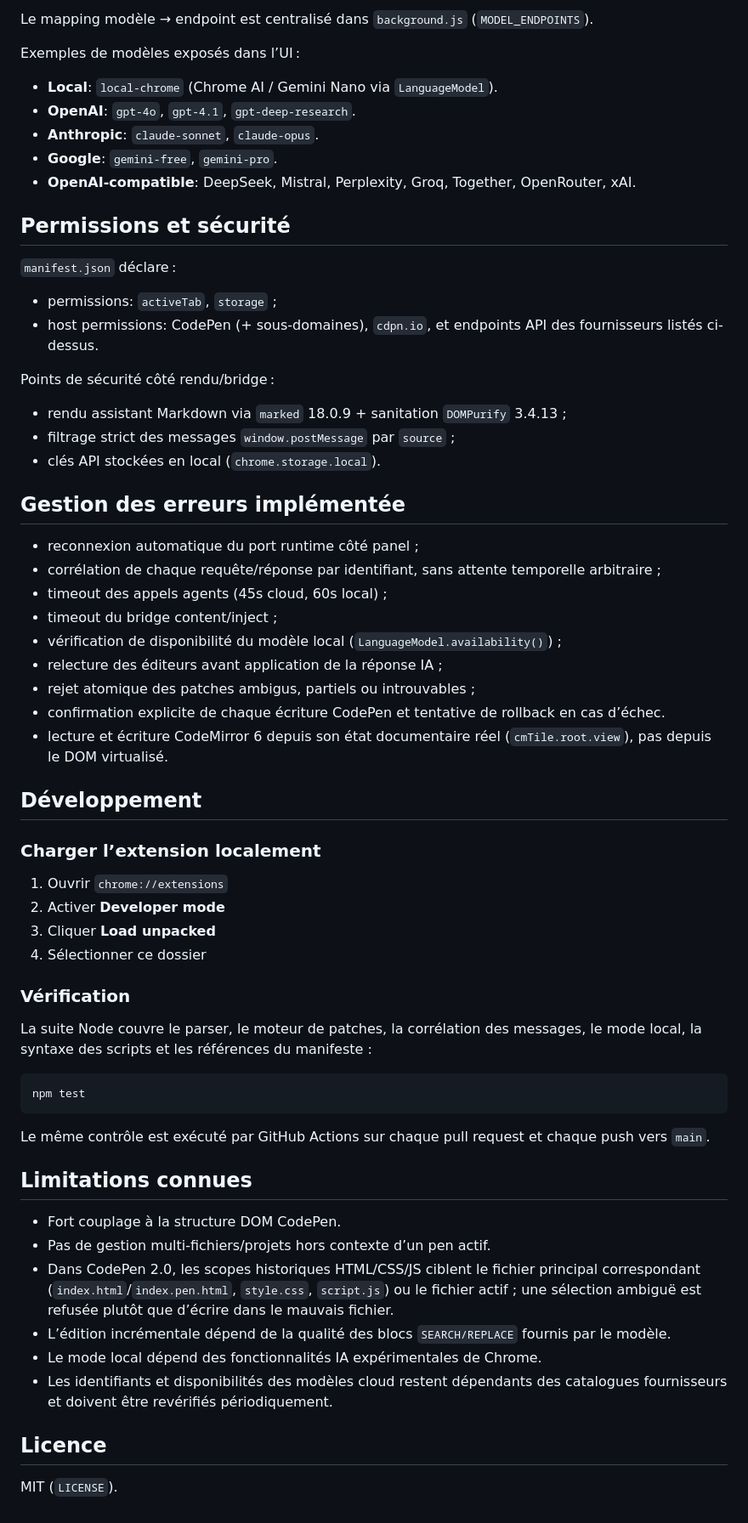
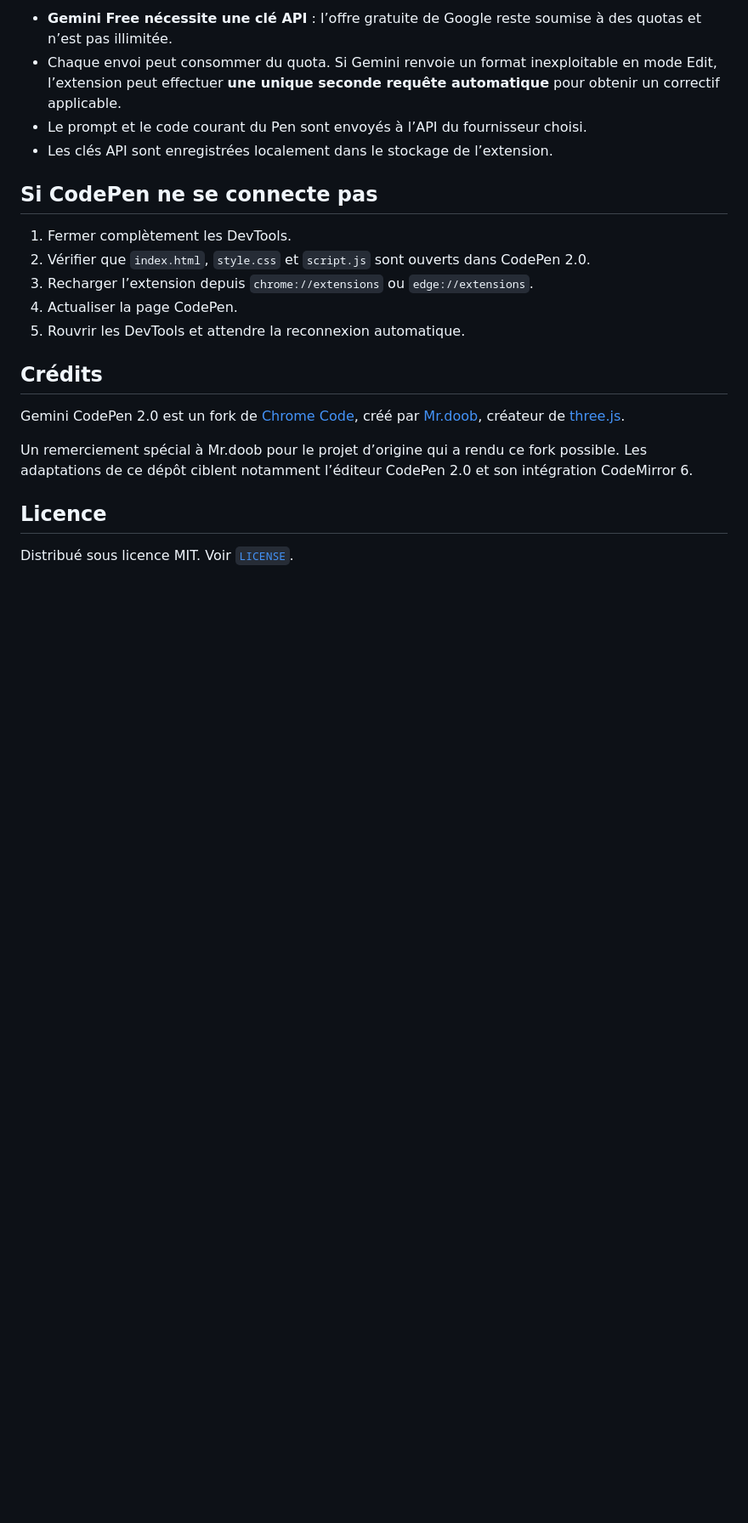
Before and after one commit to Giscolab/gemini-codepen, a Markdown page: README.md, the part around one of its changes. Shown at 85% size. GitHub-like rendering; blank space fills up the shorter version.

````diff
--- a/README.md
+++ b/README.md
@@ -59,69 +46,23 @@ Fichiers principaux :
 
-Le mapping modèle → endpoint est centralisé dans `background.js` (`MODEL_ENDPOINTS`).
+- **Gemini Free nécessite une clé API** : l’offre gratuite de Google reste soumise à des quotas et n’est pas illimitée.
+- Chaque envoi peut consommer du quota. Si Gemini renvoie un format inexploitable en mode Edit, l’extension peut effectuer **une unique seconde requête automatique** pour obtenir un correctif applicable.
+- Le prompt et le code courant du Pen sont envoyés à l’API du fournisseur choisi.
+- Les clés API sont enregistrées localement dans le stockage de l’extension.
 
-Exemples de modèles exposés dans l’UI :
+## Si CodePen ne se connecte pas
 
-- **Local**: `local-chrome` (Chrome AI / Gemini Nano via `LanguageModel`).
-- **OpenAI**: `gpt-4o`, `gpt-4.1`, `gpt-deep-research`.
-- **Anthropic**: `claude-sonnet`, `claude-opus`.
-- **Google**: `gemini-free`, `gemini-pro`.
-- **OpenAI-compatible**: DeepSeek, Mistral, Perplexity, Groq, Together, OpenRouter, xAI.
+1. Fermer complètement les DevTools.
+2. Vérifier que `index.html`, `style.css` et `script.js` sont ouverts dans CodePen 2.0.
+3. Recharger l’extension depuis `chrome://extensions` ou `edge://extensions`.
+4. Actualiser la page CodePen.
+5. Rouvrir les DevTools et attendre la reconnexion automatique.
 
-## Permissions et sécurité
+## Crédits
 
-`manifest.json` déclare :
+Gemini CodePen 2.0 est un fork de [Chrome Code](https://github.com/mrdoob/chromecode), créé par [Mr.doob](https://github.com/mrdoob), créateur de [three.js](https://threejs.org/).
 
-- permissions: `activeTab`, `storage` ;
-- host permissions: CodePen (+ sous-domaines), `cdpn.io`, et endpoints API des fournisseurs listés ci-dessus.
-
-Points de sécurité côté rendu/bridge :
-
-- rendu assistant Markdown via `marked` 18.0.9 + sanitation `DOMPurify` 3.4.13 ;
-- filtrage strict des messages `window.postMessage` par `source` ;
-- clés API stockées en local (`chrome.storage.local`).
-
-## Gestion des erreurs implémentée
-
-- reconnexion automatique du port runtime côté panel ;
-- corrélation de chaque requête/réponse par identifiant, sans attente temporelle arbitraire ;
-- timeout des appels agents (45s cloud, 60s local) ;
-- timeout du bridge content/inject ;
-- vérification de disponibilité du modèle local (`LanguageModel.availability()`) ;
-- relecture des éditeurs avant application de la réponse IA ;
-- rejet atomique des patches ambigus, partiels ou introuvables ;
-- confirmation explicite de chaque écriture CodePen et tentative de rollback en cas d’échec.
-- lecture et écriture CodeMirror 6 depuis son état documentaire réel (`cmTile.root.view`), pas depuis le DOM virtualisé.
-
-## Développement
-
-### Charger l’extension localement
-
-1. Ouvrir `chrome://extensions`
-2. Activer **Developer mode**
-3. Cliquer **Load unpacked**
-4. Sélectionner ce dossier
-
-### Vérification
-
-La suite Node couvre le parser, le moteur de patches, la corrélation des messages,
-le mode local, la syntaxe des scripts et les références du manifeste :
-
-```bash
-npm test
-```
-
-Le même contrôle est exécuté par GitHub Actions sur chaque pull request et chaque
-push vers `main`.
-
-## Limitations connues
-
-- Fort couplage à la structure DOM CodePen.
-- Pas de gestion multi-fichiers/projets hors contexte d’un pen actif.
-- Dans CodePen 2.0, les scopes historiques HTML/CSS/JS ciblent le fichier principal correspondant (`index.html`/`index.pen.html`, `style.css`, `script.js`) ou le fichier actif ; une sélection ambiguë est refusée plutôt que d’écrire dans le mauvais fichier.
-- L’édition incrémentale dépend de la qualité des blocs `SEARCH/REPLACE` fournis par le modèle.
-- Le mode local dépend des fonctionnalités IA expérimentales de Chrome.
-- Les identifiants et disponibilités des modèles cloud restent dépendants des catalogues fournisseurs et doivent être revérifiés périodiquement.
+Un remerciement spécial à Mr.doob pour le projet d’origine qui a rendu ce fork possible. Les adaptations de ce dépôt ciblent notamment l’éditeur CodePen 2.0 et son intégration CodeMirror 6.
 
 ## Licence
 
-MIT (`LICENSE`).
+Distribué sous licence MIT. Voir [`LICENSE`](LICENSE).
````
Also changed, not shown: other parts of README.md (+32 -45 lines).
